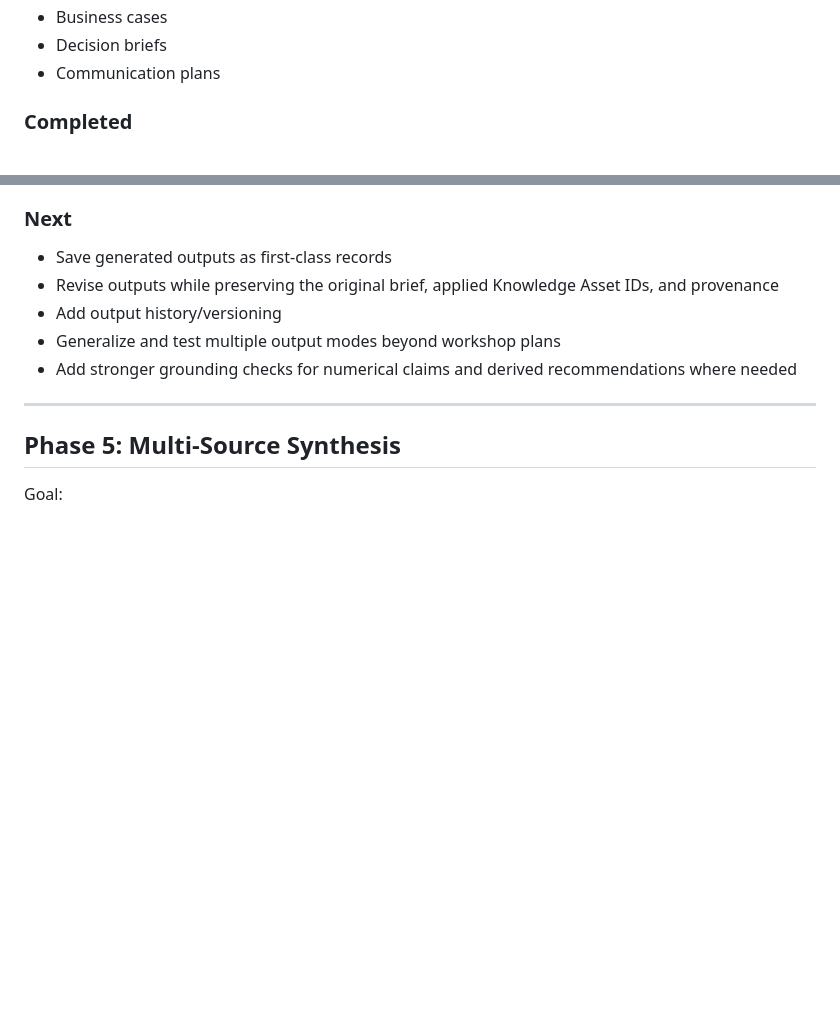
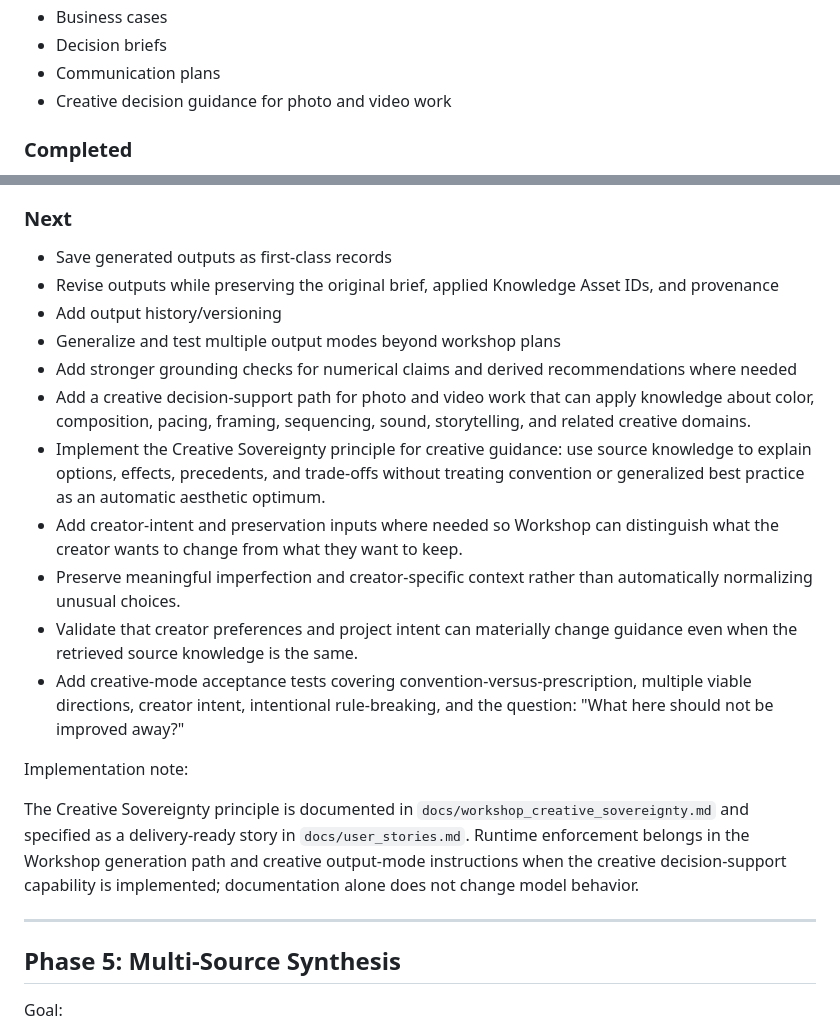
Before and after one commit to beautifulmind9/knowledge-engine, a Markdown page: docs/roadmap.md, 2 parts joined by grey strips. GitHub-like rendering; blank space fills up the shorter version.

Commit message:
Add creative decision support to Workshop roadmap

```diff
--- a/docs/roadmap.md
+++ b/docs/roadmap.md
@@ -146,6 +146,7 @@ Example outputs:
 - Business cases
 - Decision briefs
 - Communication plans
+- Creative decision guidance for photo and video work
 
 ### Completed
 
@@ -168,6 +169,16 @@ Example outputs:
 - Add output history/versioning
 - Generalize and test multiple output modes beyond workshop plans
 - Add stronger grounding checks for numerical claims and derived recommendations where needed
+- Add a creative decision-support path for photo and video work that can apply knowledge about color, composition, pacing, framing, sequencing, sound, storytelling, and related creative domains.
+- Implement the Creative Sovereignty principle for creative guidance: use source knowledge to explain options, effects, precedents, and trade-offs without treating convention or generalized best practice as an automatic aesthetic optimum.
+- Add creator-intent and preservation inputs where needed so Workshop can distinguish what the creator wants to change from what they want to keep.
+- Preserve meaningful imperfection and creator-specific context rather than automatically normalizing unusual choices.
+- Validate that creator preferences and project intent can materially change guidance even when the retrieved source knowledge is the same.
+- Add creative-mode acceptance tests covering convention-versus-prescription, multiple viable directions, creator intent, intentional rule-breaking, and the question: "What here should not be improved away?"
+
+Implementation note:
+
+The Creative Sovereignty principle is documented in `docs/workshop_creative_sovereignty.md` and specified as a delivery-ready story in `docs/user_stories.md`. Runtime enforcement belongs in the Workshop generation path and creative output-mode instructions when the creative decision-support capability is implemented; documentation alone does not change model behavior.
 
 ---
 
```
